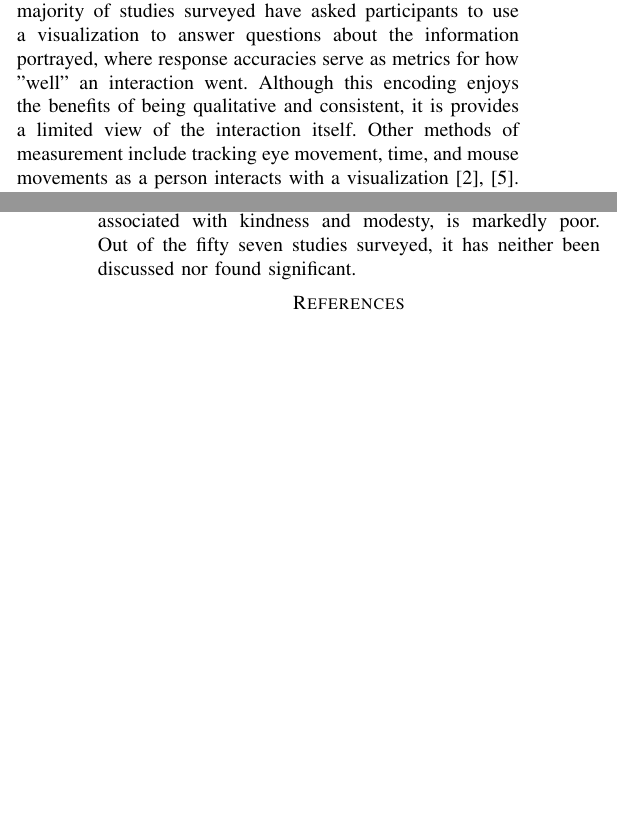
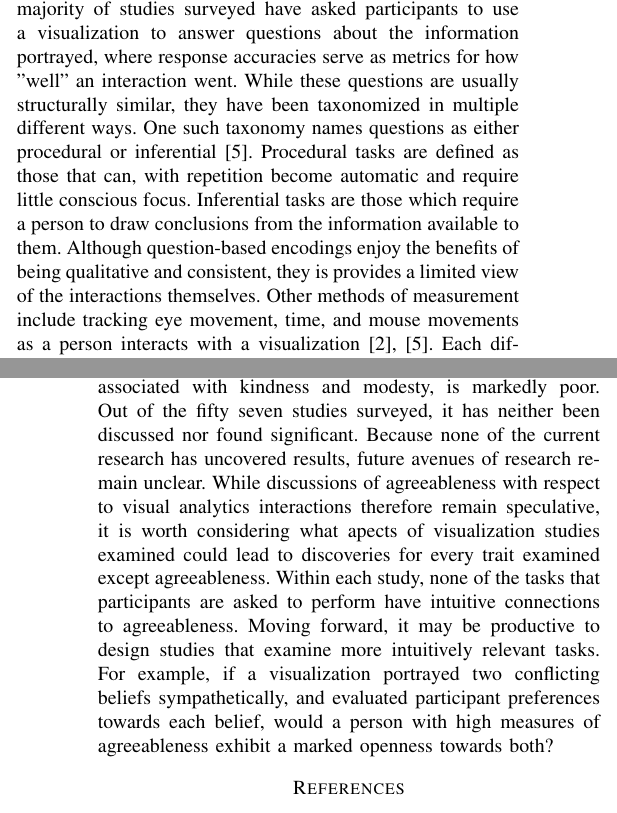
Before and after one commit to jessejhuang/diff_survey, a LaTeX paper (diff_survey.tex): two parts of the columns of pages 1 and 4 of 4, joined at a grey line, cut so that both start at the same text, the shorter picture padded with empty space. Compiled offline with pdfLaTeX; a missing font is replaced by an installed copy or a similar font; a LaTeX package or settings file that is missing is left out.

Commit message:
finish agreeableness

```diff
--- a/diff_survey.tex
+++ b/diff_survey.tex
@@ -110,9 +110,14 @@ It is worth noting that an interaction with a visualization is not well defined.
 such, a visualization study has endless ways to measure and interpret an interaction.
 However, the majority of studies surveyed have asked participants to use a visualization
 to answer questions about the information portrayed, where response accuracies
-serve as metrics for how "well" an interaction went. Although this encoding enjoys the
-benefits of being qualitative and consistent, it is provides a limited view of the
-interaction itself. Other methods of measurement include tracking eye movement,
+serve as metrics for how "well" an interaction went. While these questions are
+usually structurally similar, they have been taxonomized in multiple different ways.
+One such taxonomy names questions as either procedural or inferential\cite{Green2010UsingPF}.
+Procedural tasks are defined as those that can, with repetition become automatic and require
+little conscious focus. Inferential tasks are those which require a person to draw conclusions
+from the information available to them. Although question-based encodings enjoy the
+benefits of being qualitative and consistent, they is provides a limited view of the
+interactions themselves. Other methods of measurement include tracking eye movement,
 time, and mouse movements as a person interacts with a visualization
 \cite{Green2010UsingPF, Waldo}. Each different encoding may reveal a different perspective
 with which to examine an interaction. As such, with traits for which the majority of studies
@@ -356,7 +336,17 @@ it has not shown substantial, isolated significance. As such,
 \subsection{Agreeableness}\label{Agreeableness}
 Our understanding of the effects agreeableness, which is associated with kindness and modesty,
 is markedly poor. Out of the fifty seven studies surveyed, it has neither been discussed nor
-found significant.
+found significant. Because none of the current research has uncovered results, future
+avenues of research remain unclear. While discussions of agreeableness with respect to
+visual analytics interactions therefore remain speculative, it is worth considering what
+apects of visualization studies examined could lead to discoveries for every trait examined
+except agreeableness. Within each study, none of the tasks that participants are asked to
+perform have intuitive connections to agreeableness. Moving forward, it may be productive to
+design studies that examine more intuitively relevant tasks. For example, if a visualization
+portrayed two conflicting beliefs sympathetically, and evaluated participant preferences
+towards each belief, would a person with high measures of agreeableness exhibit a marked
+openness towards both?
+%conjecture, speculative future directions
 % Agreeableness
 % - Could not find significant results
 % - Most tasks shown do not have an intuitive connection to agreeableness;
```
Also changed, not shown: diff_survey.tex (31 more changed lines).
